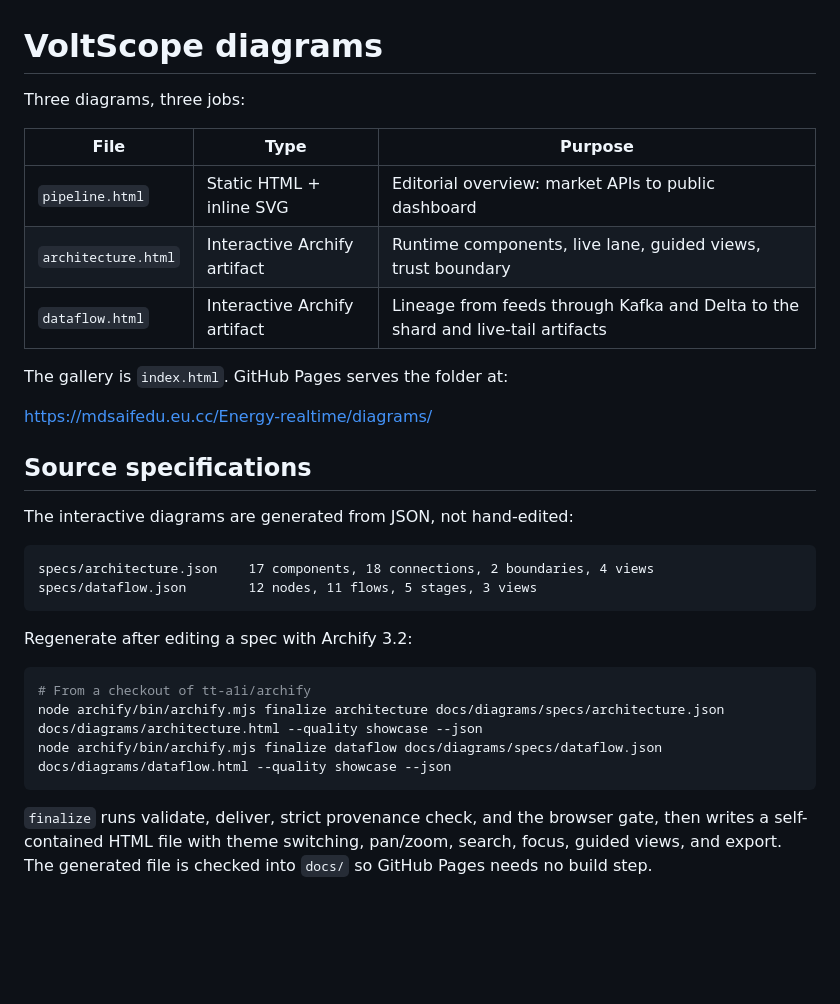
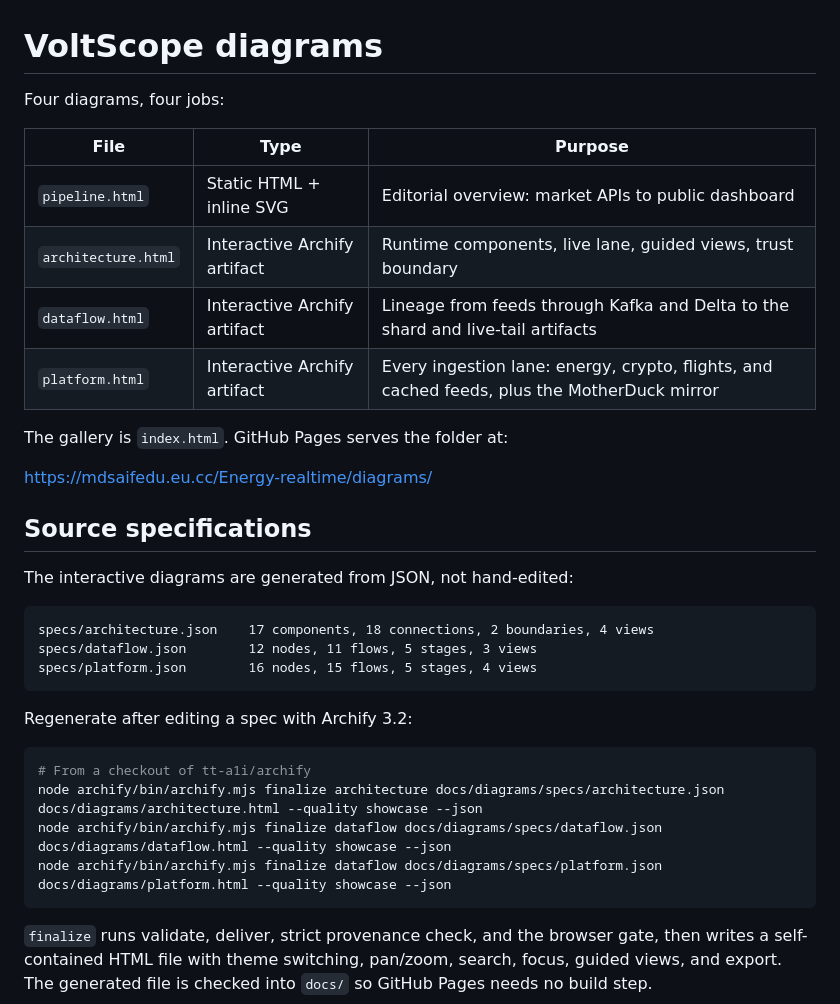
Before and after one commit to mdsarfarazalam840/Energy-realtime, a Markdown page: docs/diagrams/README.md, the part around the change. Rendered like a GitHub page; blank space fills up the shorter version.

````diff
--- a/docs/diagrams/README.md
+++ b/docs/diagrams/README.md
@@ -1,12 +1,13 @@
 # VoltScope diagrams
 
-Three diagrams, three jobs:
+Four diagrams, four jobs:
 
 | File | Type | Purpose |
 |---|---|---|
 | `pipeline.html` | Static HTML + inline SVG | Editorial overview: market APIs to public dashboard |
 | `architecture.html` | Interactive Archify artifact | Runtime components, live lane, guided views, trust boundary |
 | `dataflow.html` | Interactive Archify artifact | Lineage from feeds through Kafka and Delta to the shard and live-tail artifacts |
+| `platform.html` | Interactive Archify artifact | Every ingestion lane: energy, crypto, flights, and cached feeds, plus the MotherDuck mirror |
 
 The gallery is `index.html`. GitHub Pages serves the folder at:
 
@@ -19,6 +20,7 @@ The interactive diagrams are generated from JSON, not hand-edited:
 ```text
 specs/architecture.json    17 components, 18 connections, 2 boundaries, 4 views
 specs/dataflow.json        12 nodes, 11 flows, 5 stages, 3 views
+specs/platform.json        16 nodes, 15 flows, 5 stages, 4 views
 ```
 
 Regenerate after editing a spec with Archify 3.2:
@@ -27,6 +29,7 @@ Regenerate after editing a spec with Archify 3.2:
 # From a checkout of tt-a1i/archify
 node archify/bin/archify.mjs finalize architecture docs/diagrams/specs/architecture.json docs/diagrams/architecture.html --quality showcase --json
 node archify/bin/archify.mjs finalize dataflow docs/diagrams/specs/dataflow.json docs/diagrams/dataflow.html --quality showcase --json
+node archify/bin/archify.mjs finalize dataflow docs/diagrams/specs/platform.json docs/diagrams/platform.html --quality showcase --json
 ```
 
 `finalize` runs validate, deliver, strict provenance check, and the browser gate, then writes a self-contained HTML file with theme switching, pan/zoom, search, focus, guided views, and export. The generated file is checked into `docs/` so GitHub Pages needs no build step.
````
Also changed, not shown: README.md (+31 -1 lines), docs/README.md (+1 -0 lines), docs/assets/diagrams/platform-preview.png (added), 5 other files.
